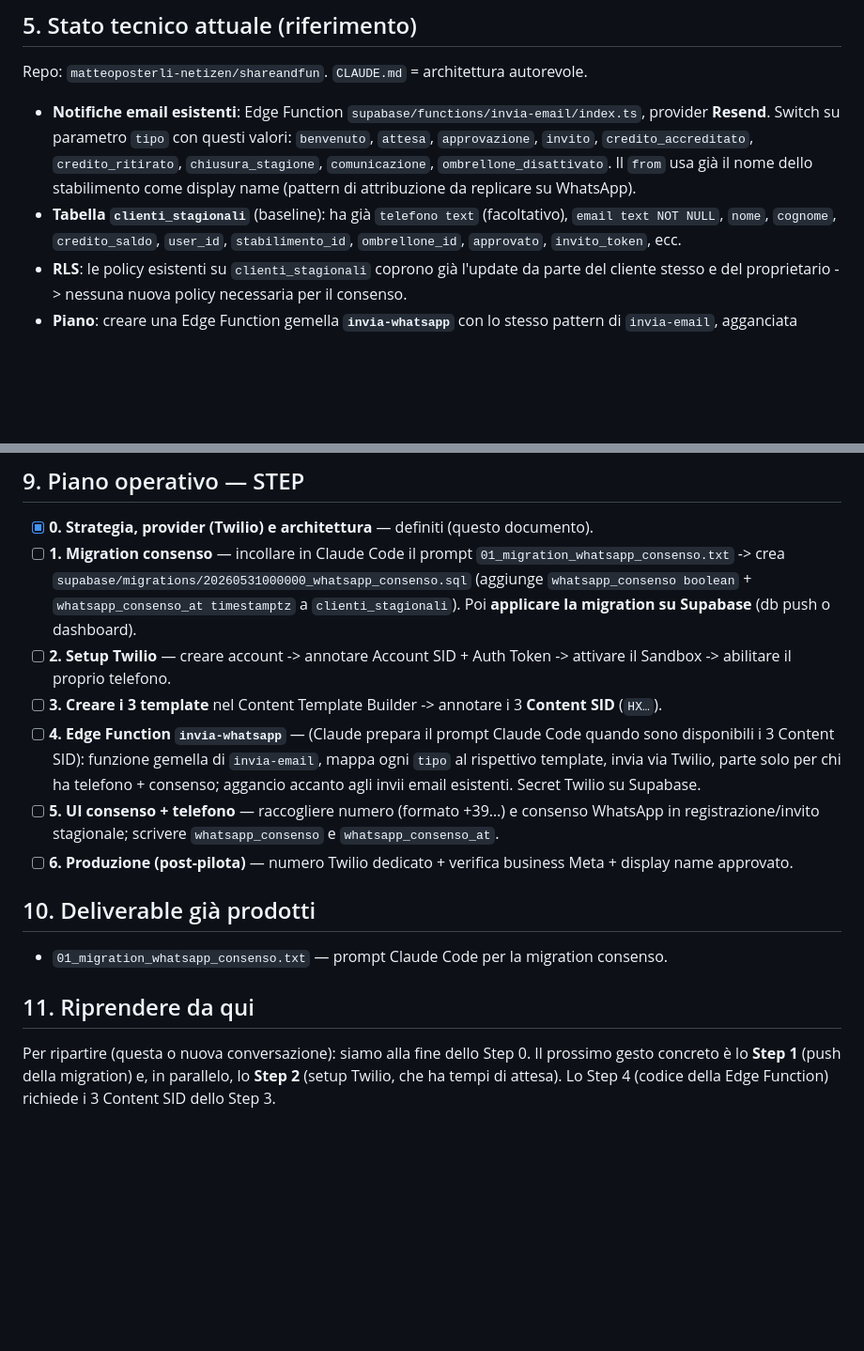
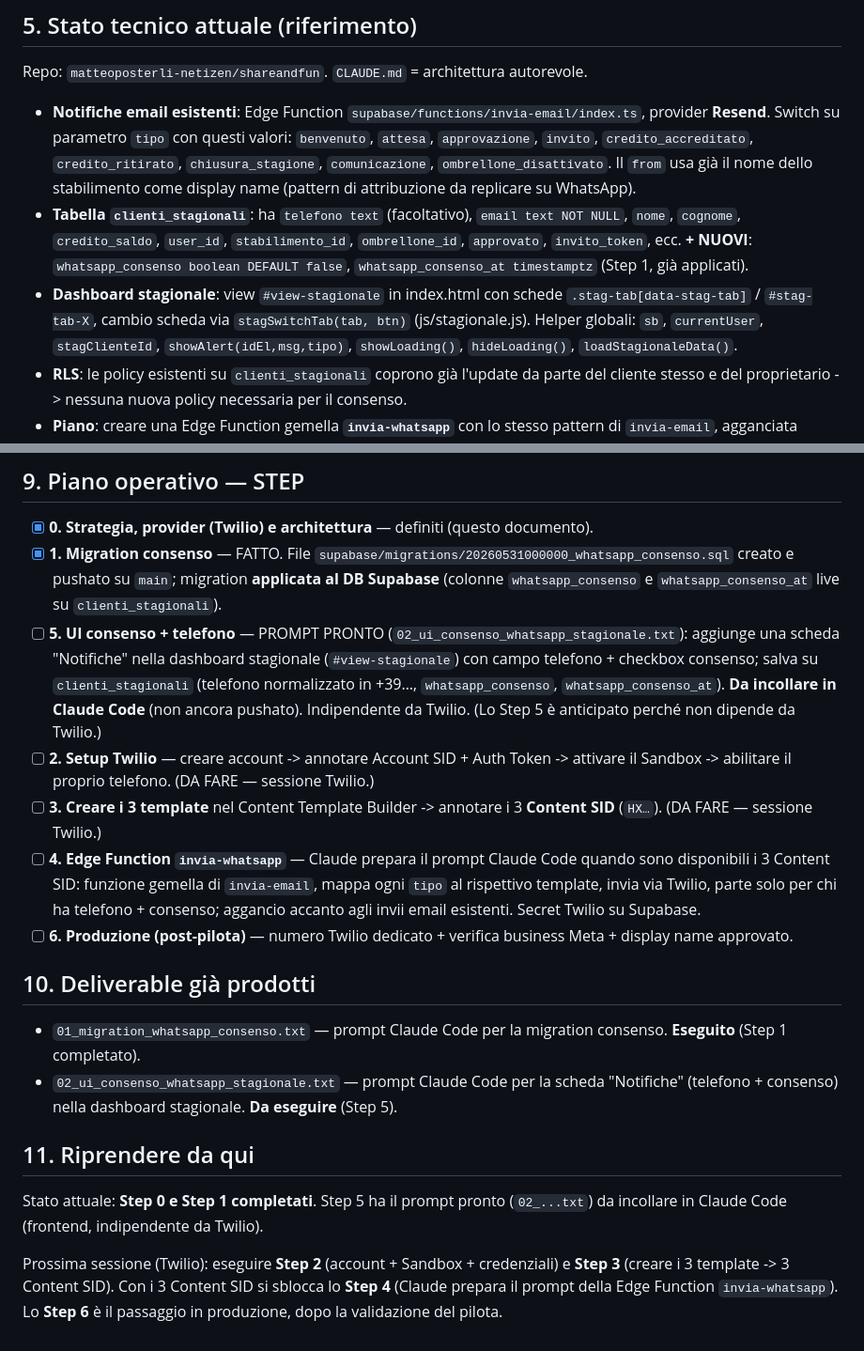
Before and after one commit to matteoposterli-netizen/shareandfun, a Markdown page: WHATSAPP_INTEGRAZIONE.md, 2 parts joined by grey strips. Shown at 94% size. Drawn GitHub-style; blank space fills up the shorter version.

Commit message:
docs(whatsapp): aggiorna stato - Step 1 completato, Step 5 prompt pronto

```diff
--- a/WHATSAPP_INTEGRAZIONE.md
+++ b/WHATSAPP_INTEGRAZIONE.md
@@ -56,9 +56,14 @@ Repo: `matteoposterli-netizen/shareandfun`. `CLAUDE.md` = architettura autorevol
   `credito_ritirato`, `chiusura_stagione`, `comunicazione`, `ombrellone_disattivato`.
   Il `from` usa già il nome dello stabilimento come display name (pattern di attribuzione
   da replicare su WhatsApp).
-- **Tabella `clienti_stagionali`** (baseline): ha già `telefono text` (facoltativo),
-  `email text NOT NULL`, `nome`, `cognome`, `credito_saldo`, `user_id`,
-  `stabilimento_id`, `ombrellone_id`, `approvato`, `invito_token`, ecc.
+- **Tabella `clienti_stagionali`**: ha `telefono text` (facoltativo), `email text NOT
+  NULL`, `nome`, `cognome`, `credito_saldo`, `user_id`, `stabilimento_id`,
+  `ombrellone_id`, `approvato`, `invito_token`, ecc. **+ NUOVI**: `whatsapp_consenso
+  boolean DEFAULT false`, `whatsapp_consenso_at timestamptz` (Step 1, già applicati).
+- **Dashboard stagionale**: view `#view-stagionale` in index.html con schede
+  `.stag-tab[data-stag-tab]` / `#stag-tab-X`, cambio scheda via `stagSwitchTab(tab, btn)`
+  (js/stagionale.js). Helper globali: `sb`, `currentUser`, `stagClienteId`,
+  `showAlert(idEl,msg,tipo)`, `showLoading()`, `hideLoading()`, `loadStagionaleData()`.
 - **RLS**: le policy esistenti su `clienti_stagionali` coprono già l'update da parte del
   cliente stesso e del proprietario -> nessuna nuova policy necessaria per il consenso.
 - **Piano**: creare una Edge Function gemella **`invia-whatsapp`** con lo stesso pattern
@@ -122,34 +127,40 @@ Estensioni future: `credito_ritirato`, `chiusura_stagione`, eventuali comunicazi
 ## 9. Piano operativo — STEP
 
 - [x] **0. Strategia, provider (Twilio) e architettura** — definiti (questo documento).
-- [ ] **1. Migration consenso** — incollare in Claude Code il prompt
-      `01_migration_whatsapp_consenso.txt` -> crea
-      `supabase/migrations/20260531000000_whatsapp_consenso.sql` (aggiunge
-      `whatsapp_consenso boolean` + `whatsapp_consenso_at timestamptz` a
-      `clienti_stagionali`). Poi **applicare la migration su Supabase** (db push o
-      dashboard).
+- [x] **1. Migration consenso** — FATTO. File
+      `supabase/migrations/20260531000000_whatsapp_consenso.sql` creato e pushato su
+      `main`; migration **applicata al DB Supabase** (colonne `whatsapp_consenso` e
+      `whatsapp_consenso_at` live su `clienti_stagionali`).
+- [ ] **5. UI consenso + telefono** — PROMPT PRONTO
+      (`02_ui_consenso_whatsapp_stagionale.txt`): aggiunge una scheda "Notifiche" nella
+      dashboard stagionale (`#view-stagionale`) con campo telefono + checkbox consenso;
+      salva su `clienti_stagionali` (telefono normalizzato in +39…, `whatsapp_consenso`,
+      `whatsapp_consenso_at`). **Da incollare in Claude Code** (non ancora pushato).
+      Indipendente da Twilio. (Lo Step 5 è anticipato perché non dipende da Twilio.)
 - [ ] **2. Setup Twilio** — creare account -> annotare Account SID + Auth Token ->
-      attivare il Sandbox -> abilitare il proprio telefono.
+      attivare il Sandbox -> abilitare il proprio telefono. (DA FARE — sessione Twilio.)
 - [ ] **3. Creare i 3 template** nel Content Template Builder -> annotare i 3 **Content
-      SID** (`HX…`).
-- [ ] **4. Edge Function `invia-whatsapp`** — (Claude prepara il prompt Claude Code
-      quando sono disponibili i 3 Content SID): funzione gemella di `invia-email`,
-      mappa ogni `tipo` al rispettivo template, invia via Twilio, parte solo per chi ha
-      telefono + consenso; aggancio accanto agli invii email esistenti. Secret Twilio su
-      Supabase.
-- [ ] **5. UI consenso + telefono** — raccogliere numero (formato +39…) e consenso
-      WhatsApp in registrazione/invito stagionale; scrivere `whatsapp_consenso` e
-      `whatsapp_consenso_at`.
+      SID** (`HX…`). (DA FARE — sessione Twilio.)
+- [ ] **4. Edge Function `invia-whatsapp`** — Claude prepara il prompt Claude Code quando
+      sono disponibili i 3 Content SID: funzione gemella di `invia-email`, mappa ogni
+      `tipo` al rispettivo template, invia via Twilio, parte solo per chi ha telefono +
+      consenso; aggancio accanto agli invii email esistenti. Secret Twilio su Supabase.
 - [ ] **6. Produzione (post-pilota)** — numero Twilio dedicato + verifica business Meta +
       display name approvato.
 
 ## 10. Deliverable già prodotti
 
 - `01_migration_whatsapp_consenso.txt` — prompt Claude Code per la migration consenso.
+  **Eseguito** (Step 1 completato).
+- `02_ui_consenso_whatsapp_stagionale.txt` — prompt Claude Code per la scheda "Notifiche"
+  (telefono + consenso) nella dashboard stagionale. **Da eseguire** (Step 5).
 
 ## 11. Riprendere da qui
 
-Per ripartire (questa o nuova conversazione): siamo alla fine dello Step 0. Il prossimo
-gesto concreto è lo **Step 1** (push della migration) e, in parallelo, lo **Step 2**
-(setup Twilio, che ha tempi di attesa). Lo Step 4 (codice della Edge Function) richiede i
-3 Content SID dello Step 3.
+Stato attuale: **Step 0 e Step 1 completati**. Step 5 ha il prompt pronto
+(`02_...txt`) da incollare in Claude Code (frontend, indipendente da Twilio).
+
+Prossima sessione (Twilio): eseguire **Step 2** (account + Sandbox + credenziali) e
+**Step 3** (creare i 3 template -> 3 Content SID). Con i 3 Content SID si sblocca lo
+**Step 4** (Claude prepara il prompt della Edge Function `invia-whatsapp`). Lo **Step 6**
+è il passaggio in produzione, dopo la validazione del pilota.
```
